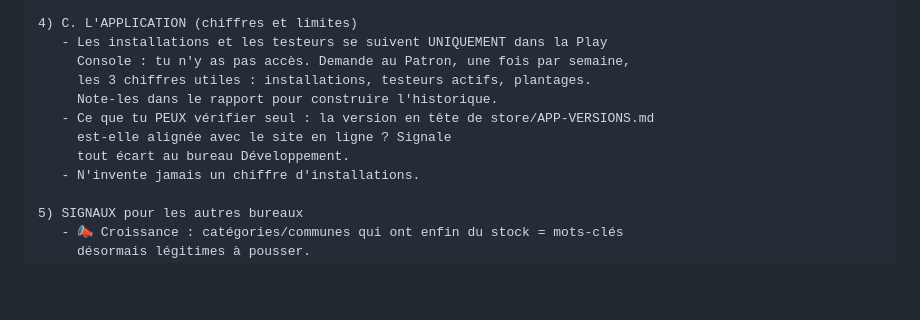
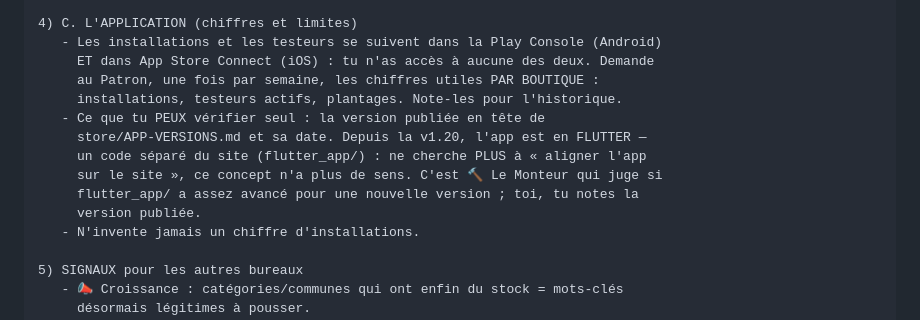
Before and after one commit to Williamszika/Chap.ci, a Markdown page: .claude/bureaux/routine-donnees.md, the part around the change. Drawn GitHub-style; blank space fills up the shorter version.

Commit message:
Le Comptable : §4 C sans le concept Capacitor « app alignée sur le site »
L'app Flutter est un code séparé : suivre la version publiée (APP-VERSIONS.md) et laisser Le Monteur juger de flutter_app/. Installations suivies sur Play Console ET App Store Connect.

Co-Authored-By: Claude Opus 4.8 <noreply@anthropic.com>

Claude-Session: https://claude.ai/code/session_016afBC3axiNMzY6uoJrGgLp

```diff
--- a/.claude/bureaux/routine-donnees.md
+++ b/.claude/bureaux/routine-donnees.md
@@ -123,13 +123,16 @@ HONNÊTETÉ STATISTIQUE (règle du métier — la plus importante) :
      plutôt que de viser 22 communes à la fois.
 
 4) C. L'APPLICATION (chiffres et limites)
-   - Les installations et les testeurs se suivent UNIQUEMENT dans la Play
-     Console : tu n'y as pas accès. Demande au Patron, une fois par semaine,
-     les 3 chiffres utiles : installations, testeurs actifs, plantages.
-     Note-les dans le rapport pour construire l'historique.
-   - Ce que tu PEUX vérifier seul : la version en tête de store/APP-VERSIONS.md
-     est-elle alignée avec le site en ligne ? Signale
-     tout écart au bureau Développement.
+   - Les installations et les testeurs se suivent dans la Play Console (Android)
+     ET dans App Store Connect (iOS) : tu n'as accès à aucune des deux. Demande
+     au Patron, une fois par semaine, les chiffres utiles PAR BOUTIQUE :
+     installations, testeurs actifs, plantages. Note-les pour l'historique.
+   - Ce que tu PEUX vérifier seul : la version publiée en tête de
+     store/APP-VERSIONS.md et sa date. Depuis la v1.20, l'app est en FLUTTER —
+     un code séparé du site (flutter_app/) : ne cherche PLUS à « aligner l'app
+     sur le site », ce concept n'a plus de sens. C'est 🔨 Le Monteur qui juge si
+     flutter_app/ a assez avancé pour une nouvelle version ; toi, tu notes la
+     version publiée.
    - N'invente jamais un chiffre d'installations.
 
 5) SIGNAUX pour les autres bureaux
```
